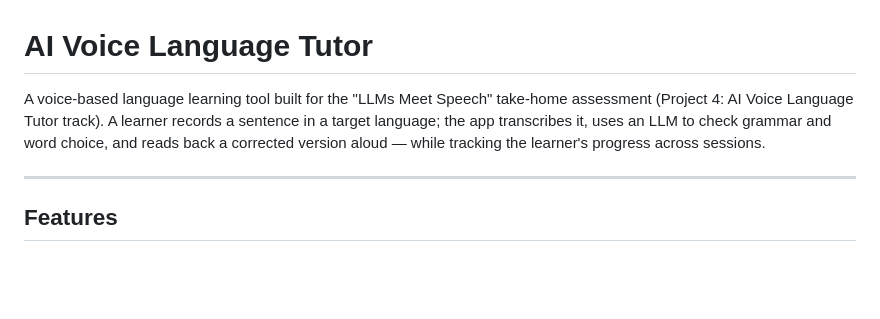
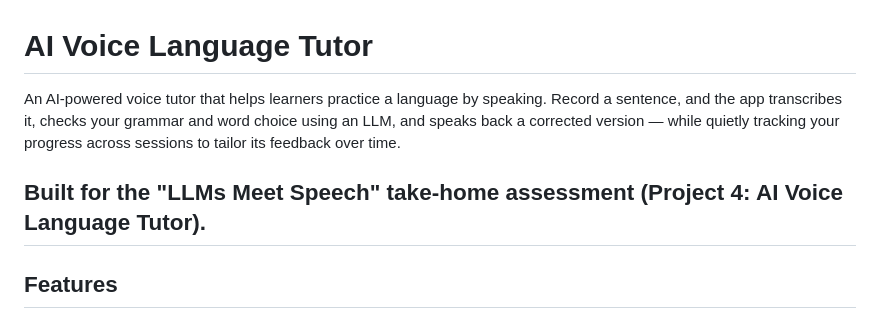
Before and after one commit to Arvindkumar-star/AI_Voice_tutor, a Markdown page: README.md, the part around the change. Drawn GitHub-style; blank space fills up the shorter version.

```diff
--- a/README.md
+++ b/README.md
@@ -1,7 +1,8 @@
 # AI Voice Language Tutor
 
-A voice-based language learning tool built for the "LLMs Meet Speech" take-home assessment (Project 4: AI Voice Language Tutor track). A learner records a sentence in a target language; the app transcribes it, uses an LLM to check grammar and word choice, and reads back a corrected version aloud — while tracking the learner's progress across sessions.
+An AI-powered voice tutor that helps learners practice a language by speaking. Record a sentence, and the app transcribes it, checks your grammar and word choice using an LLM, and speaks back a corrected version — while quietly tracking your progress across sessions to tailor its feedback over time.
 
+Built for the "LLMs Meet Speech" take-home assessment (Project 4: AI Voice Language Tutor).
 ---
 
 ## Features
```
